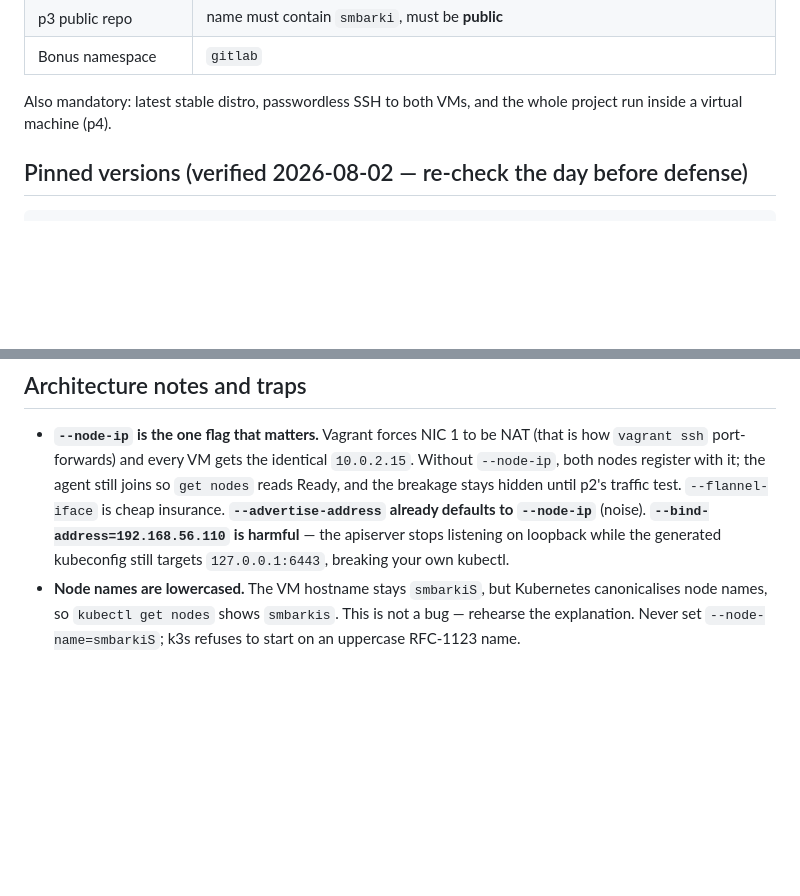
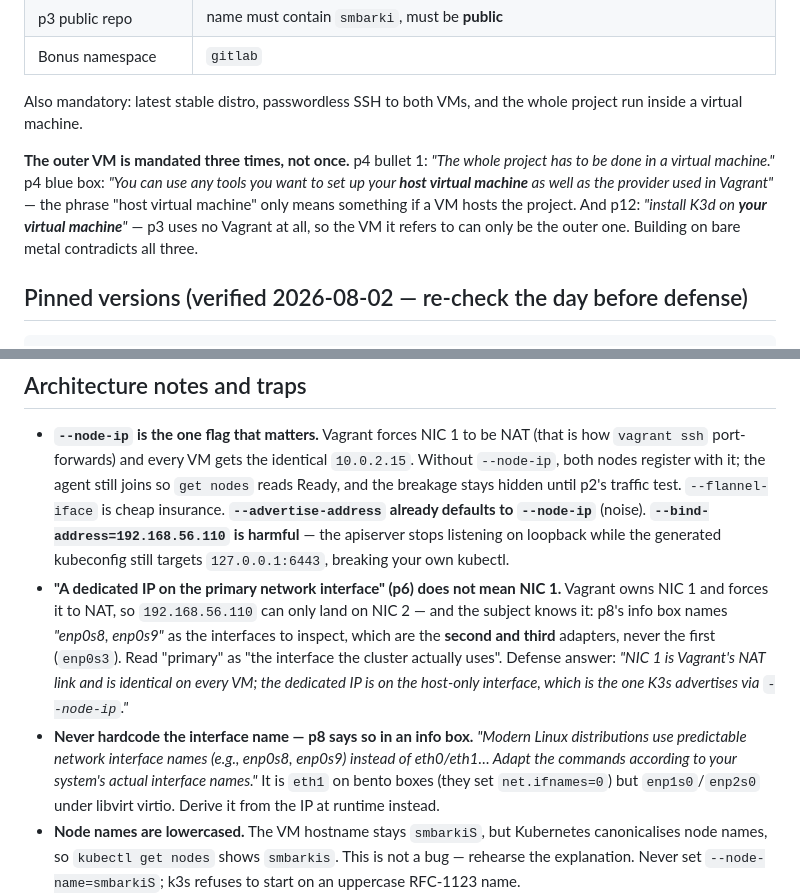
Before and after one commit to SNM-sabi/Inception-of-things, a Markdown page: CLAUDE.md, 2 parts joined by grey strips. GitHub-like rendering; blank space fills up the shorter version.

Commit message:
CLAUDE.md: cite p8 interface-naming box and p12 'your virtual machine'
Co-Authored-By: Claude Fable 5 <noreply@anthropic.com>

```diff
--- a/CLAUDE.md
+++ b/CLAUDE.md
@@ -61,7 +61,9 @@ Branch per unit (`p1p2`, `p3`, `bonus`), merge to `main` only after the gate. Un
 | p3 public repo | name must contain `smbarki`, must be **public** |
 | Bonus namespace | `gitlab` |
 
-Also mandatory: latest stable distro, passwordless SSH to both VMs, and the whole project run inside a virtual machine (p4).
+Also mandatory: latest stable distro, passwordless SSH to both VMs, and the whole project run inside a virtual machine.
+
+**The outer VM is mandated three times, not once.** p4 bullet 1: *"The whole project has to be done in a virtual machine."* p4 blue box: *"You can use any tools you want to set up your **host virtual machine** as well as the provider used in Vagrant"* — the phrase "host virtual machine" only means something if a VM hosts the project. And p12: *"install K3d on **your virtual machine**"* — p3 uses no Vagrant at all, so the VM it refers to can only be the outer one. Building on bare metal contradicts all three.
 
 ## Pinned versions (verified 2026-08-02 — re-check the day before defense)
 
@@ -165,6 +167,8 @@ argocd app get wil-playground                                    # Synced, Healt
 ## Architecture notes and traps
 
 - **`--node-ip` is the one flag that matters.** Vagrant forces NIC 1 to be NAT (that is how `vagrant ssh` port-forwards) and every VM gets the identical `10.0.2.15`. Without `--node-ip`, both nodes register with it; the agent still joins so `get nodes` reads Ready, and the breakage stays hidden until p2's traffic test. `--flannel-iface` is cheap insurance. **`--advertise-address` already defaults to `--node-ip`** (noise). **`--bind-address=192.168.56.110` is harmful** — the apiserver stops listening on loopback while the generated kubeconfig still targets `127.0.0.1:6443`, breaking your own kubectl.
+- **"A dedicated IP on the primary network interface" (p6) does not mean NIC 1.** Vagrant owns NIC 1 and forces it to NAT, so `192.168.56.110` can only land on NIC 2 — and the subject knows it: p8's info box names *"enp0s8, enp0s9"* as the interfaces to inspect, which are the **second and third** adapters, never the first (`enp0s3`). Read "primary" as "the interface the cluster actually uses". Defense answer: *"NIC 1 is Vagrant's NAT link and is identical on every VM; the dedicated IP is on the host-only interface, which is the one K3s advertises via `--node-ip`."*
+- **Never hardcode the interface name — p8 says so in an info box.** *"Modern Linux distributions use predictable network interface names (e.g., enp0s8, enp0s9) instead of eth0/eth1… Adapt the commands according to your system's actual interface names."* It is `eth1` on bento boxes (they set `net.ifnames=0`) but `enp1s0`/`enp2s0` under libvirt virtio. Derive it from the IP at runtime instead.
 - **Node names are lowercased.** The VM hostname stays `smbarkiS`, but Kubernetes canonicalises node names, so `kubectl get nodes` shows `smbarkis`. This is not a bug — rehearse the explanation. Never set `--node-name=smbarkiS`; k3s refuses to start on an uppercase RFC-1123 name.
 - **Pre-seed the join token; do not copy the generated one.** Define it once in the Vagrantfile and pass it to *both* provisioners via `env:`. Copying `/var/lib/rancher/k3s/server/node-token` through `/vagrant` commits a live credential into the repo, leaves a stale token that survives `vagrant destroy` (agent then fails with `token CA hash does not match`), and does not work at all under libvirt where the synced folder is one-way rsync. Defense answer: *"I inverted the dependency — instead of the agent reading a token the server generated, I told the server which token to use."*
 - **kubectl needs no separate install.** The K3s installer symlinks `/usr/local/bin/kubectl → k3s`. That satisfies p6's yellow box, and `ls -l /usr/local/bin/kubectl` is the proof. Installing it from the Kubernetes apt repo adds an external repo and invites version skew.
```
